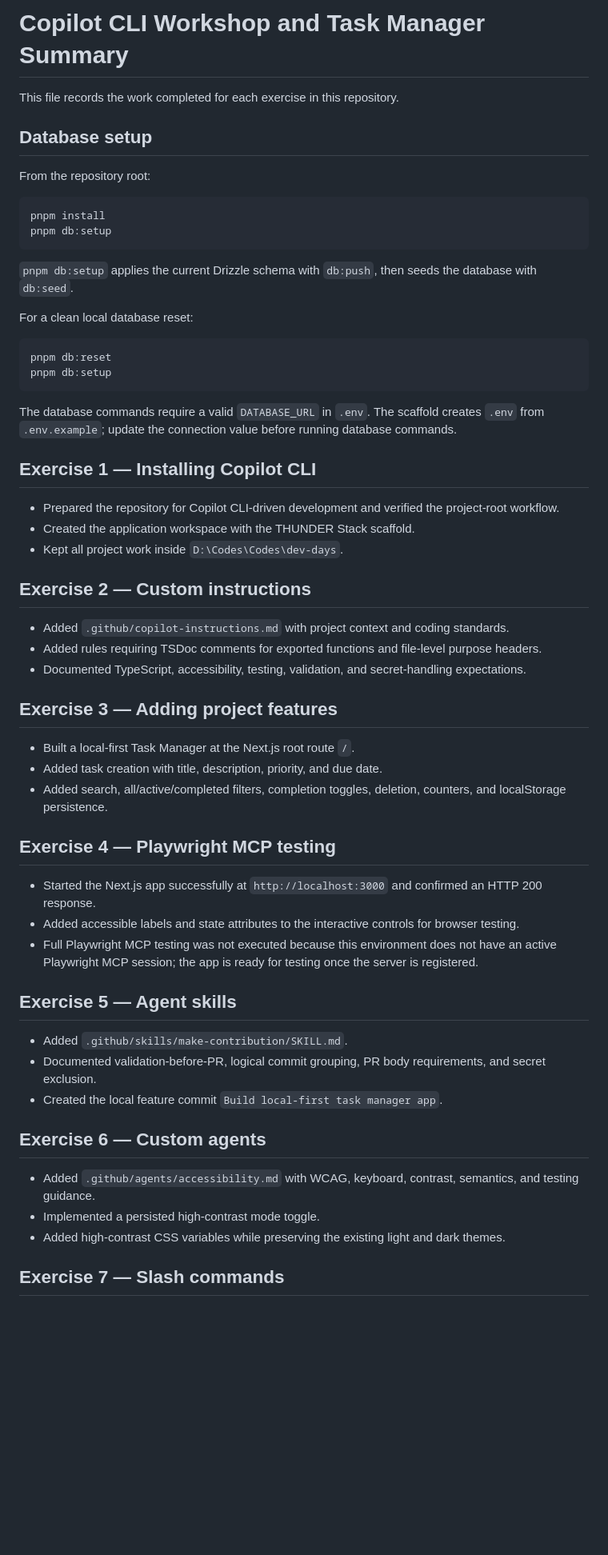
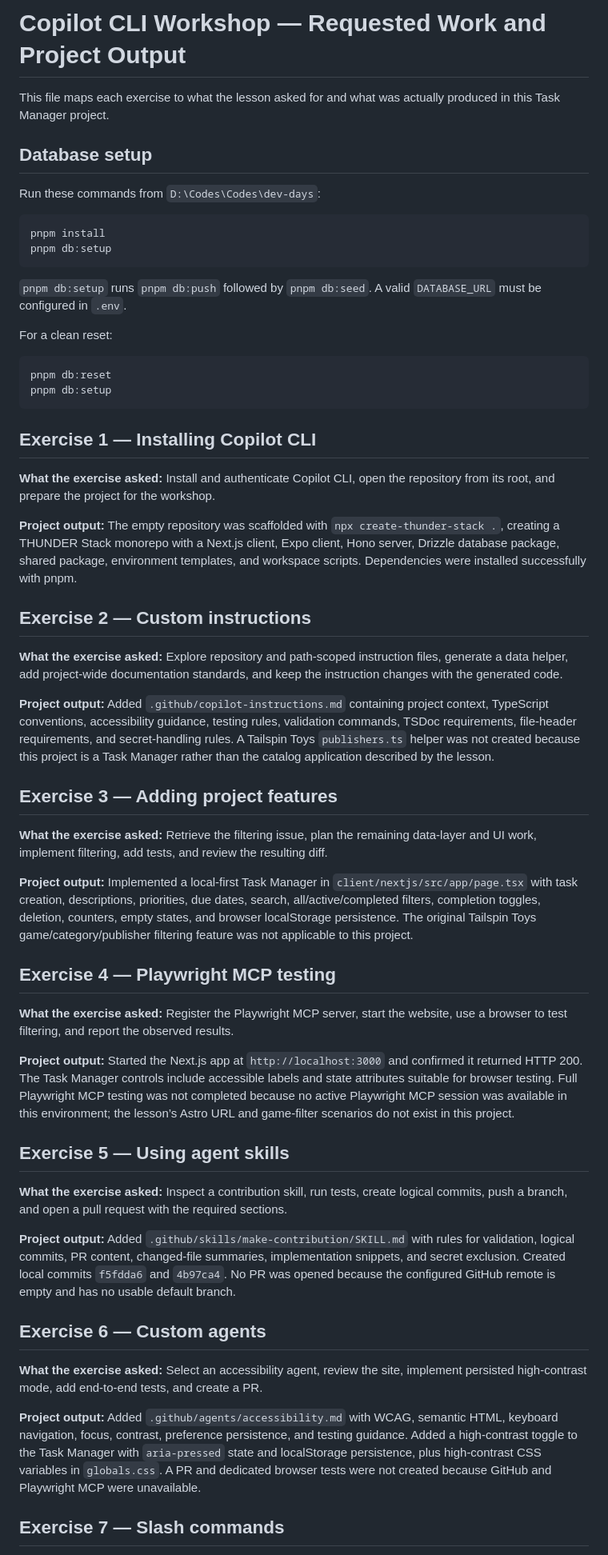
Before and after one commit to ParipoornaBhat/dev-days, a Markdown page: EXERCISES-SUMMARY.md, the part around one of its changes. Shown at 80% size. GitHub-like rendering; blank space fills up the shorter version.

Commit message:
Clarify exercise requirements and project outputs
Co-authored-by: Copilot <223556219+Copilot@users.noreply.github.com>

````diff
--- a/EXERCISES-SUMMARY.md
+++ b/EXERCISES-SUMMARY.md
@@ -1,62 +1,60 @@
-# Copilot CLI Workshop and Task Manager Summary
+# Copilot CLI Workshop — Requested Work and Project Output
 
-This file records the work completed for each exercise in this repository.
+This file maps each exercise to what the lesson asked for and what was actually produced in this Task Manager project.
 
 ## Database setup
 
-From the repository root:
+Run these commands from `D:\Codes\Codes\dev-days`:
 
 ```powershell
 pnpm install
 pnpm db:setup
 ```
 
-`pnpm db:setup` applies the current Drizzle schema with `db:push`, then seeds the database with `db:seed`.
+`pnpm db:setup` runs `pnpm db:push` followed by `pnpm db:seed`. A valid `DATABASE_URL` must be configured in `.env`.
 
-For a clean local database reset:
+For a clean reset:
 
 ```powershell
 pnpm db:reset
 pnpm db:setup
 ```
 
-The database commands require a valid `DATABASE_URL` in `.env`. The scaffold creates `.env` from `.env.example`; update the connection value before running database commands.
-
 ## Exercise 1 — Installing Copilot CLI
 
-- Prepared the repository for Copilot CLI-driven development and verified the project-root workflow.
-- Created the application workspace with the THUNDER Stack scaffold.
-- Kept all project work inside `D:\Codes\Codes\dev-days`.
+**What the exercise asked:** Install and authenticate Copilot CLI, open the repository from its root, and prepare the project for the workshop.
+
+**Project output:** The empty repository was scaffolded with `npx create-thunder-stack .`, creating a THUNDER Stack monorepo with a Next.js client, Expo client, Hono server, Drizzle database package, shared package, environment templates, and workspace scripts. Dependencies were installed successfully with pnpm.
 
 ## Exercise 2 — Custom instructions
 
-- Added `.github/copilot-instructions.md` with project context and coding standards.
-- Added rules requiring TSDoc comments for exported functions and file-level purpose headers.
-- Documented TypeScript, accessibility, testing, validation, and secret-handling expectations.
+**What the exercise asked:** Explore repository and path-scoped instruction files, generate a data helper, add project-wide documentation standards, and keep the instruction changes with the generated code.
+
+**Project output:** Added `.github/copilot-instructions.md` containing project context, TypeScript conventions, accessibility guidance, testing rules, validation commands, TSDoc requirements, file-header requirements, and secret-handling rules. A Tailspin Toys `publishers.ts` helper was not created because this project is a Task Manager rather than the catalog application described by the lesson.
 
 ## Exercise 3 — Adding project features
 
-- Built a local-first Task Manager at the Next.js root route `/`.
-- Added task creation with title, description, priority, and due date.
-- Added search, all/active/completed filters, completion toggles, deletion, counters, and localStorage persistence.
+**What the exercise asked:** Retrieve the filtering issue, plan the remaining data-layer and UI work, implement filtering, add tests, and review the resulting diff.
+
+**Project output:** Implemented a local-first Task Manager in `client/nextjs/src/app/page.tsx` with task creation, descriptions, priorities, due dates, search, all/active/completed filters, completion toggles, deletion, counters, empty states, and browser localStorage persistence. The original Tailspin Toys game/category/publisher filtering feature was not applicable to this project.
 
 ## Exercise 4 — Playwright MCP testing
 
-- Started the Next.js app successfully at `http://localhost:3000` and confirmed an HTTP 200 response.
-- Added accessible labels and state attributes to the interactive controls for browser testing.
-- Full Playwright MCP testing was not executed because this environment does not have an active Playwright MCP session; the app is ready for testing once the server is registered.
+**What the exercise asked:** Register the Playwright MCP server, start the website, use a browser to test filtering, and report the observed results.
 
-## Exercise 5 — Agent skills
+**Project output:** Started the Next.js app at `http://localhost:3000` and confirmed it returned HTTP 200. The Task Manager controls include accessible labels and state attributes suitable for browser testing. Full Playwright MCP testing was not completed because no active Playwright MCP session was available in this environment; the lesson’s Astro URL and game-filter scenarios do not exist in this project.
 
-- Added `.github/skills/make-contribution/SKILL.md`.
-- Documented validation-before-PR, logical commit grouping, PR body requirements, and secret exclusion.
-- Created the local feature commit `Build local-first task manager app`.
+## Exercise 5 — Using agent skills
+
+**What the exercise asked:** Inspect a contribution skill, run tests, create logical commits, push a branch, and open a pull request with the required sections.
+
+**Project output:** Added `.github/skills/make-contribution/SKILL.md` with rules for validation, logical commits, PR content, changed-file summaries, implementation snippets, and secret exclusion. Created local commits `f5fdda6` and `4b97ca4`. No PR was opened because the configured GitHub remote is empty and has no usable default branch.
 
 ## Exercise 6 — Custom agents
 
-- Added `.github/agents/accessibility.md` with WCAG, keyboard, contrast, semantics, and testing guidance.
-- Implemented a persisted high-contrast mode toggle.
-- Added high-contrast CSS variables while preserving the existing light and dark themes.
+**What the exercise asked:** Select an accessibility agent, review the site, implement persisted high-contrast mode, add end-to-end tests, and create a PR.
+
+**Project output:** Added `.github/agents/accessibility.md` with WCAG, semantic HTML, keyboard navigation, focus, contrast, preference persistence, and testing guidance. Added a high-contrast toggle to the Task Manager with `aria-pressed` state and localStorage persistence, plus high-contrast CSS variables in `globals.css`. A PR and dedicated browser tests were not created because GitHub and Playwright MCP were unavailable.
 
 ## Exercise 7 — Slash commands
 
````
Also changed, not shown: other parts of EXERCISES-SUMMARY.md (+21 -9 lines).
